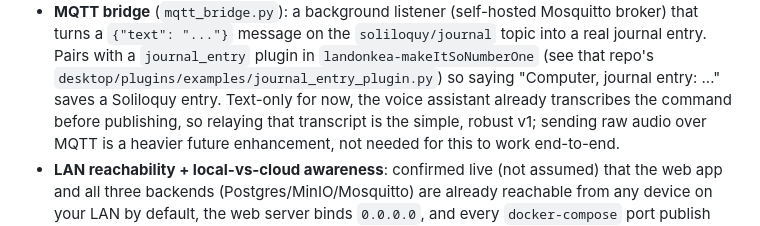
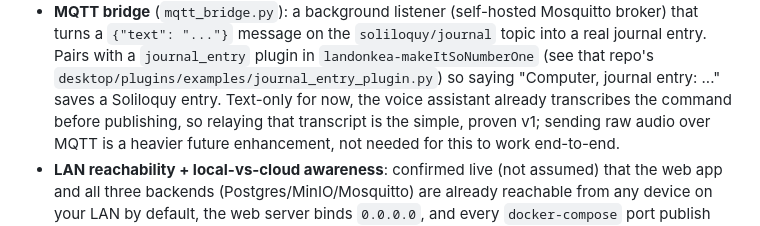
Before and after one commit to landonkea/landonkea-soliloquy, a Markdown page: README.md, the part around the change. GitHub-like rendering.

Commit message:
docs: replace overused word in README

```diff
--- a/README.md
+++ b/README.md
@@ -93,7 +93,7 @@ fact. The recording is the whole interaction.
   Pairs with a `journal_entry` plugin in `landonkea-makeItSoNumberOne` (see that repo's
   `desktop/plugins/examples/journal_entry_plugin.py`) so saying "Computer, journal entry: ..."
   saves a Soliloquy entry. Text-only for now, the voice assistant already transcribes the
-  command before publishing, so relaying that transcript is the simple, robust v1; sending raw
+  command before publishing, so relaying that transcript is the simple, proven v1; sending raw
   audio over MQTT is a heavier future enhancement, not needed for this to work end-to-end.
 - **LAN reachability + local-vs-cloud awareness**: confirmed live (not assumed) that the web app
   and all three backends (Postgres/MinIO/Mosquitto) are already reachable from any device on your
```
